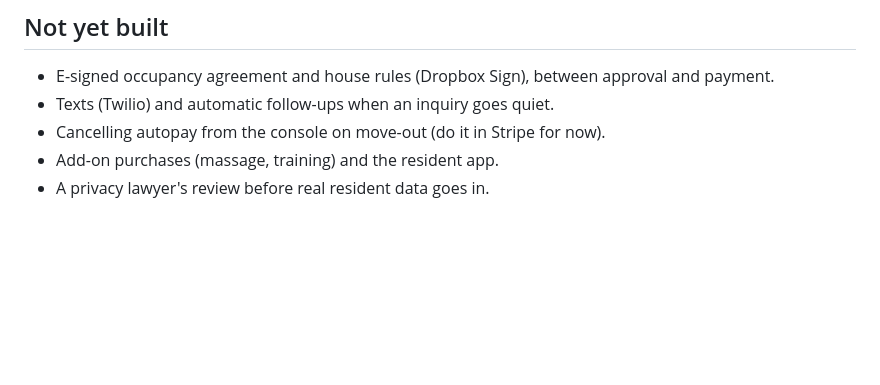
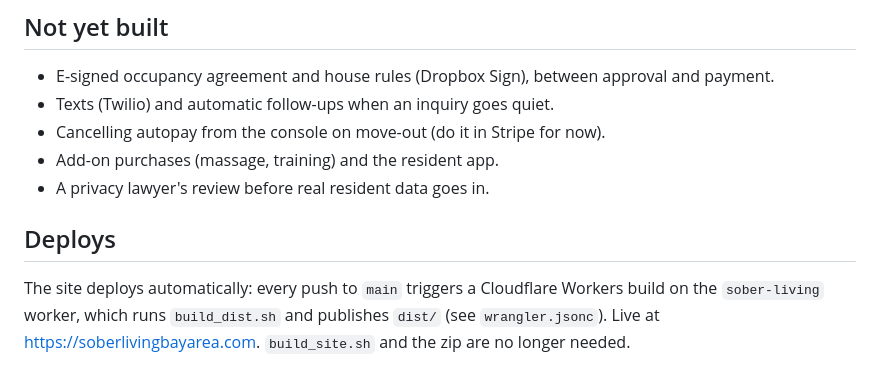
Before and after one commit to rikinjshah/sober-living, a Markdown page: README.md, the part around the change. Rendered like a GitHub page; blank space fills up the shorter version.

Commit message:
Document automatic deploys
Co-Authored-By: Claude Opus 5.5 (1M context) <noreply@anthropic.com>
Claude-Session: https://claude.ai/code/session_013SwzbuK1uUy2Ye5KVXJssr

```diff
--- a/README.md
+++ b/README.md
@@ -85,3 +85,7 @@ deno test tests/                 # validation, screening, Stripe params, signatu
 - Cancelling autopay from the console on move-out (do it in Stripe for now).
 - Add-on purchases (massage, training) and the resident app.
 - A privacy lawyer's review before real resident data goes in.
+
+## Deploys
+
+The site deploys automatically: every push to `main` triggers a Cloudflare Workers build on the `sober-living` worker, which runs `build_dist.sh` and publishes `dist/` (see `wrangler.jsonc`). Live at https://soberlivingbayarea.com. `build_site.sh` and the zip are no longer needed.
```
